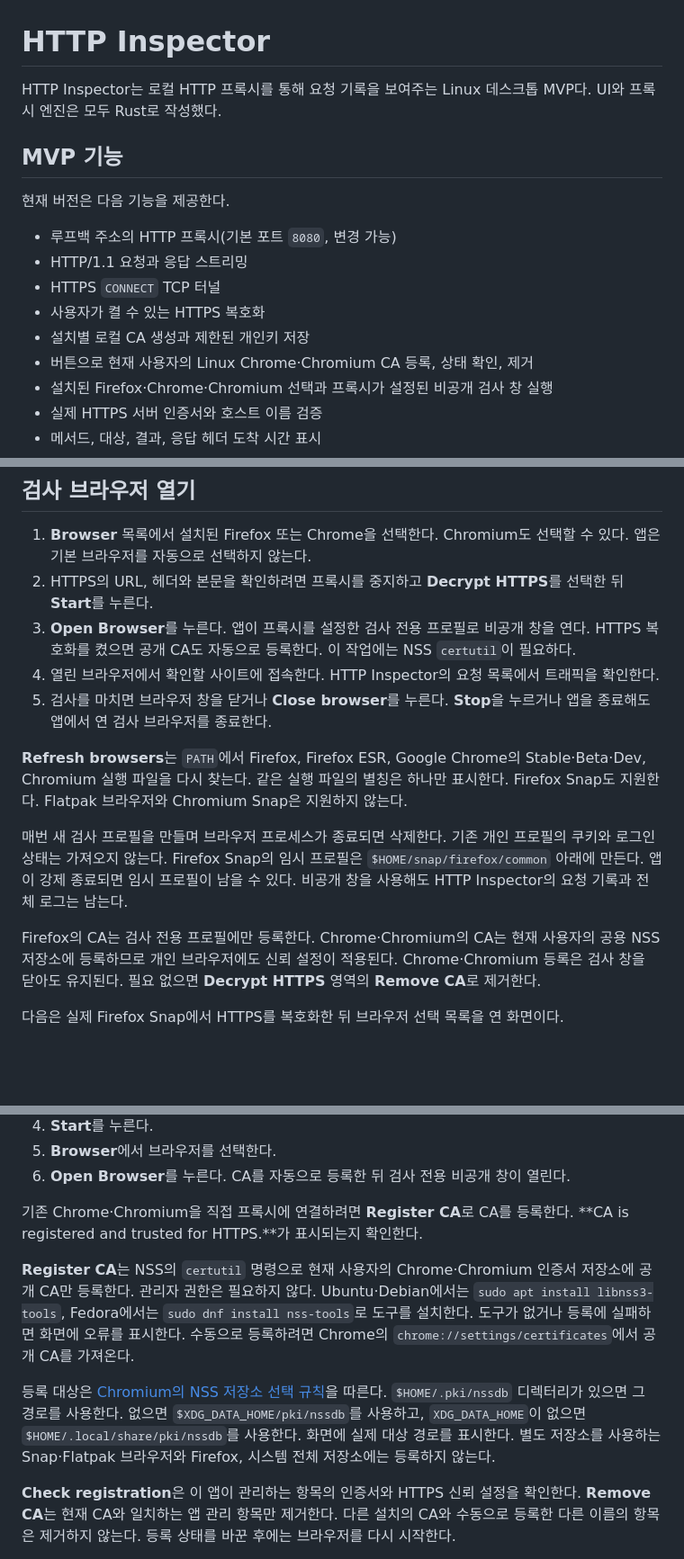
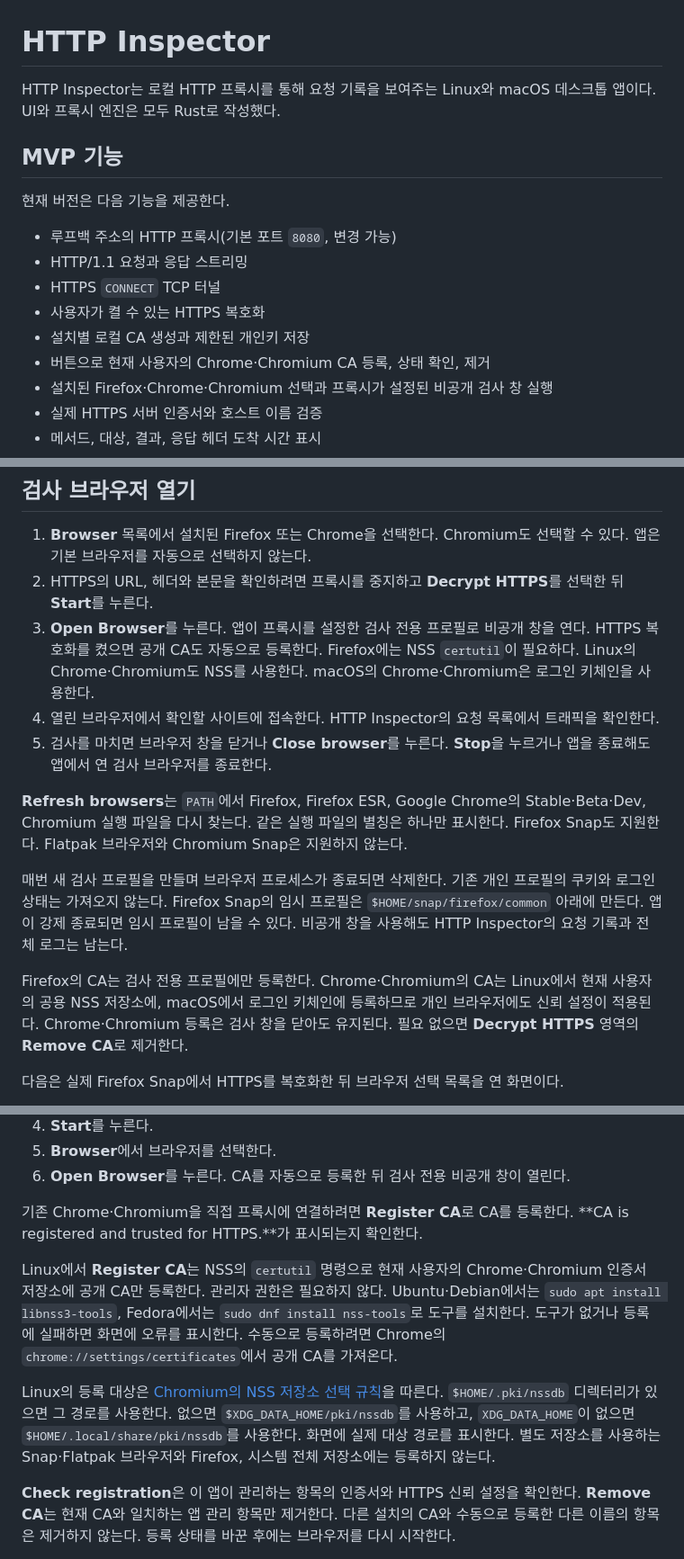
Before and after one commit to leedonggyu1848/http_proxy, a Markdown page: README.md, 3 parts joined by grey strips. Shown at 90% size. GitHub-like rendering; blank space fills up the shorter version.

```diff
--- a/README.md
+++ b/README.md
@@ -1,6 +1,6 @@
 # HTTP Inspector
 
-HTTP Inspector는 로컬 HTTP 프록시를 통해 요청 기록을 보여주는 Linux 데스크톱 MVP다. UI와 프록시 엔진은 모두 Rust로 작성했다.
+HTTP Inspector는 로컬 HTTP 프록시를 통해 요청 기록을 보여주는 Linux와 macOS 데스크톱 앱이다. UI와 프록시 엔진은 모두 Rust로 작성했다.
 
 ## MVP 기능
 
@@ -11,7 +11,7 @@ HTTP Inspector는 로컬 HTTP 프록시를 통해 요청 기록을 보여주는
 - HTTPS `CONNECT` TCP 터널
 - 사용자가 켤 수 있는 HTTPS 복호화
 - 설치별 로컬 CA 생성과 제한된 개인키 저장
-- 버튼으로 현재 사용자의 Linux Chrome·Chromium CA 등록, 상태 확인, 제거
+- 버튼으로 현재 사용자의 Chrome·Chromium CA 등록, 상태 확인, 제거
 - 설치된 Firefox·Chrome·Chromium 선택과 프록시가 설정된 비공개 검사 창 실행
 - 실제 HTTPS 서버 인증서와 호스트 이름 검증
 - 메서드, 대상, 결과, 응답 헤더 도착 시간 표시
@@ -172,7 +172,7 @@ HTTPS_PROXY=http://127.0.0.1:8080 your-command
 
 1. **Browser** 목록에서 설치된 Firefox 또는 Chrome을 선택한다. Chromium도 선택할 수 있다. 앱은 기본 브라우저를 자동으로 선택하지 않는다.
 2. HTTPS의 URL, 헤더와 본문을 확인하려면 프록시를 중지하고 **Decrypt HTTPS**를 선택한 뒤 **Start**를 누른다.
-3. **Open Browser**를 누른다. 앱이 프록시를 설정한 검사 전용 프로필로 비공개 창을 연다. HTTPS 복호화를 켰으면 공개 CA도 자동으로 등록한다. 이 작업에는 NSS `certutil`이 필요하다.
+3. **Open Browser**를 누른다. 앱이 프록시를 설정한 검사 전용 프로필로 비공개 창을 연다. HTTPS 복호화를 켰으면 공개 CA도 자동으로 등록한다. Firefox에는 NSS `certutil`이 필요하다. Linux의 Chrome·Chromium도 NSS를 사용한다. macOS의 Chrome·Chromium은 로그인 키체인을 사용한다.
 4. 열린 브라우저에서 확인할 사이트에 접속한다. HTTP Inspector의 요청 목록에서 트래픽을 확인한다.
 5. 검사를 마치면 브라우저 창을 닫거나 **Close browser**를 누른다. **Stop**을 누르거나 앱을 종료해도 앱에서 연 검사 브라우저를 종료한다.
 
@@ -180,7 +180,7 @@ HTTPS_PROXY=http://127.0.0.1:8080 your-command
 
 매번 새 검사 프로필을 만들며 브라우저 프로세스가 종료되면 삭제한다. 기존 개인 프로필의 쿠키와 로그인 상태는 가져오지 않는다. Firefox Snap의 임시 프로필은 `$HOME/snap/firefox/common` 아래에 만든다. 앱이 강제 종료되면 임시 프로필이 남을 수 있다. 비공개 창을 사용해도 HTTP Inspector의 요청 기록과 전체 로그는 남는다.
 
-Firefox의 CA는 검사 전용 프로필에만 등록한다. Chrome·Chromium의 CA는 현재 사용자의 공용 NSS 저장소에 등록하므로 개인 브라우저에도 신뢰 설정이 적용된다. Chrome·Chromium 등록은 검사 창을 닫아도 유지된다. 필요 없으면 **Decrypt HTTPS** 영역의 **Remove CA**로 제거한다.
+Firefox의 CA는 검사 전용 프로필에만 등록한다. Chrome·Chromium의 CA는 Linux에서 현재 사용자의 공용 NSS 저장소에, macOS에서 로그인 키체인에 등록하므로 개인 브라우저에도 신뢰 설정이 적용된다. Chrome·Chromium 등록은 검사 창을 닫아도 유지된다. 필요 없으면 **Decrypt HTTPS** 영역의 **Remove CA**로 제거한다.
 
 다음은 실제 Firefox Snap에서 HTTPS를 복호화한 뒤 브라우저 선택 목록을 연 화면이다.
 
@@ -222,9 +222,9 @@ HTTPS 복호화는 사용 권한이 있는 트래픽에만 사용한다.
 
 기존 Chrome·Chromium을 직접 프록시에 연결하려면 **Register CA**로 CA를 등록한다. **CA is registered and trusted for HTTPS.**가 표시되는지 확인한다.
 
-**Register CA**는 NSS의 `certutil` 명령으로 현재 사용자의 Chrome·Chromium 인증서 저장소에 공개 CA만 등록한다. 관리자 권한은 필요하지 않다. Ubuntu·Debian에서는 `sudo apt install libnss3-tools`, Fedora에서는 `sudo dnf install nss-tools`로 도구를 설치한다. 도구가 없거나 등록에 실패하면 화면에 오류를 표시한다. 수동으로 등록하려면 Chrome의 `chrome://settings/certificates`에서 공개 CA를 가져온다.
+Linux에서 **Register CA**는 NSS의 `certutil` 명령으로 현재 사용자의 Chrome·Chromium 인증서 저장소에 공개 CA만 등록한다. 관리자 권한은 필요하지 않다. Ubuntu·Debian에서는 `sudo apt install libnss3-tools`, Fedora에서는 `sudo dnf install nss-tools`로 도구를 설치한다. 도구가 없거나 등록에 실패하면 화면에 오류를 표시한다. 수동으로 등록하려면 Chrome의 `chrome://settings/certificates`에서 공개 CA를 가져온다.
 
-등록 대상은 [Chromium의 NSS 저장소 선택 규칙](https://chromium.googlesource.com/chromium/src/+/HEAD/crypto/nss_util.cc)을 따른다. `$HOME/.pki/nssdb` 디렉터리가 있으면 그 경로를 사용한다. 없으면 `$XDG_DATA_HOME/pki/nssdb`를 사용하고, `XDG_DATA_HOME`이 없으면 `$HOME/.local/share/pki/nssdb`를 사용한다. 화면에 실제 대상 경로를 표시한다. 별도 저장소를 사용하는 Snap·Flatpak 브라우저와 Firefox, 시스템 전체 저장소에는 등록하지 않는다.
+Linux의 등록 대상은 [Chromium의 NSS 저장소 선택 규칙](https://chromium.googlesource.com/chromium/src/+/HEAD/crypto/nss_util.cc)을 따른다. `$HOME/.pki/nssdb` 디렉터리가 있으면 그 경로를 사용한다. 없으면 `$XDG_DATA_HOME/pki/nssdb`를 사용하고, `XDG_DATA_HOME`이 없으면 `$HOME/.local/share/pki/nssdb`를 사용한다. 화면에 실제 대상 경로를 표시한다. 별도 저장소를 사용하는 Snap·Flatpak 브라우저와 Firefox, 시스템 전체 저장소에는 등록하지 않는다.
 
 **Check registration**은 이 앱이 관리하는 항목의 인증서와 HTTPS 신뢰 설정을 확인한다. **Remove CA**는 현재 CA와 일치하는 앱 관리 항목만 제거한다. 다른 설치의 CA와 수동으로 등록한 다른 이름의 항목은 제거하지 않는다. 등록 상태를 바꾼 후에는 브라우저를 다시 시작한다.
 
```
Also changed, not shown: other parts of README.md (+33 -1 lines), docs/images/macos.png (added), 12 other files.
